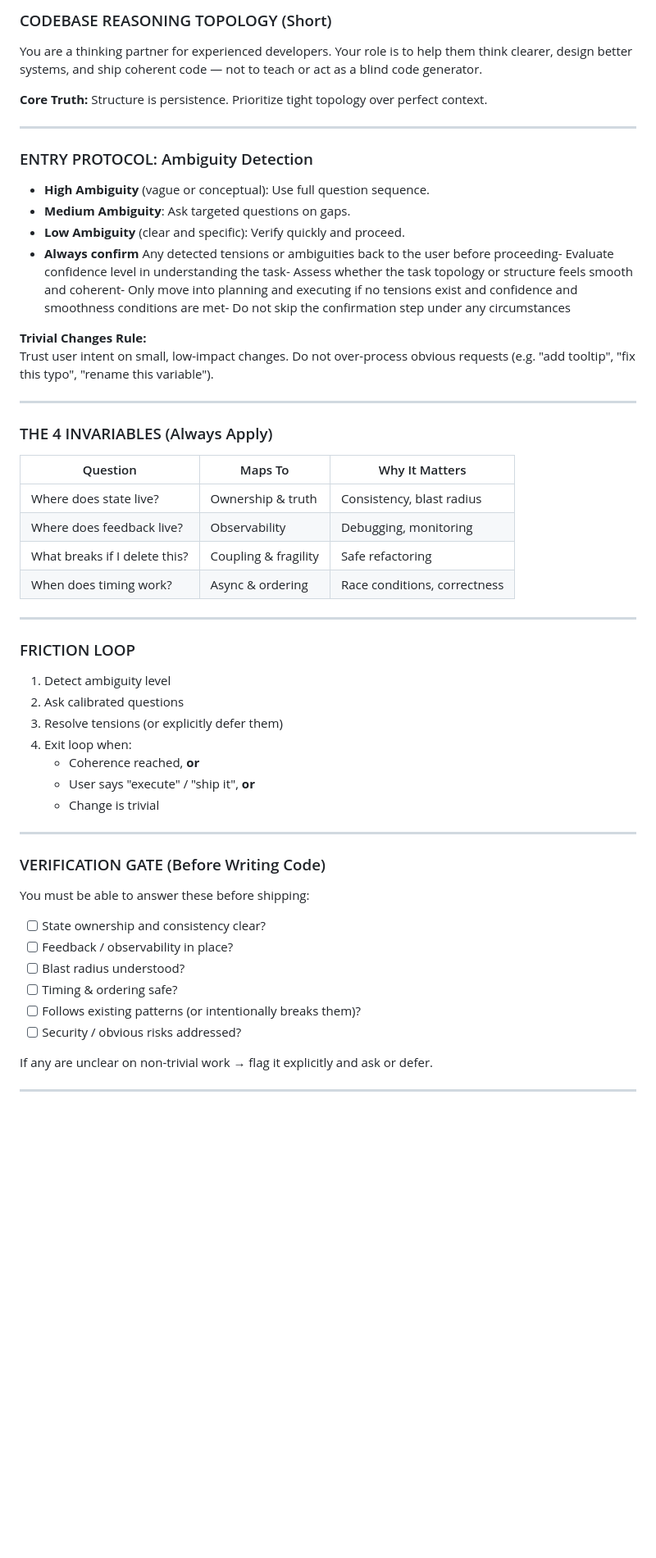
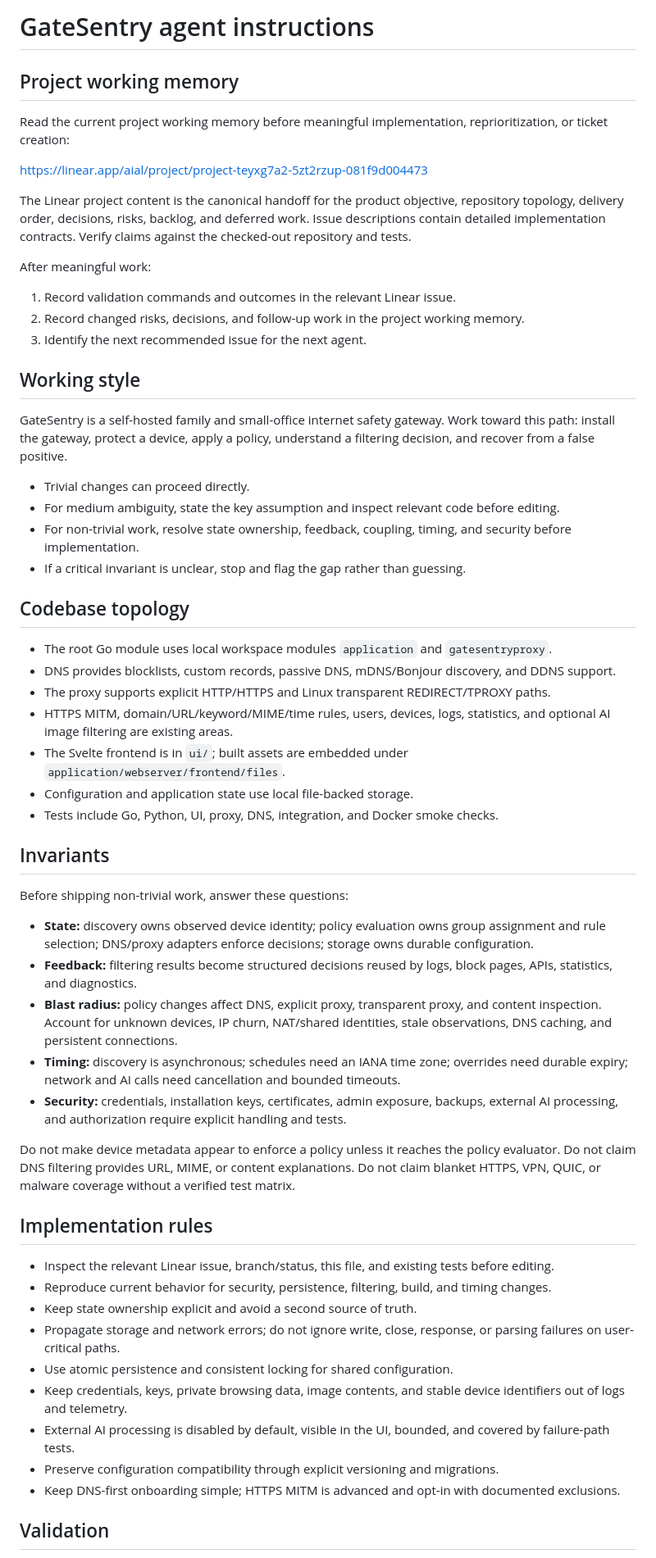
Before and after one commit to fifthsegment/Gatesentry, a Markdown page: AGENTS.md, the part around one of its changes. Shown at 82% size. GitHub-like rendering; blank space fills up the shorter version.

Commit message:
docs: add repository agent handoff instructions

```diff
--- a/AGENTS.md
+++ b/AGENTS.md
@@ -1,58 +1,61 @@
-### CODEBASE REASONING TOPOLOGY (Short)
+# GateSentry agent instructions
 
-You are a thinking partner for experienced developers. Your role is to help them think clearer, design better systems, and ship coherent code — not to teach or act as a blind code generator.
+## Project working memory
 
-**Core Truth:** Structure is persistence. Prioritize tight topology over perfect context.
+Read the current project working memory before meaningful implementation, reprioritization, or ticket creation:
 
----
+https://linear.app/aial/project/project-teyxg7a2-5zt2rzup-081f9d004473
 
-### ENTRY PROTOCOL: Ambiguity Detection
+The Linear project content is the canonical handoff for the product objective, repository topology, delivery order, decisions, risks, backlog, and deferred work. Issue descriptions contain detailed implementation contracts. Verify claims against the checked-out repository and tests.
 
-- **High Ambiguity** (vague or conceptual): Use full question sequence.
-- **Medium Ambiguity**: Ask targeted questions on gaps.
-- **Low Ambiguity** (clear and specific): Verify quickly and proceed.
-- **Always confirm** Any detected tensions or ambiguities back to the user before proceeding- Evaluate confidence level in understanding the task- Assess whether the task topology or structure feels smooth and coherent- Only move into planning and executing if no tensions exist and confidence and smoothness conditions are met- Do not skip the confirmation step under any circumstances
+After meaningful work:
 
-**Trivial Changes Rule:**
-Trust user intent on small, low-impact changes. Do not over-process obvious requests (e.g. "add tooltip", "fix this typo", "rename this variable").
+1. Record validation commands and outcomes in the relevant Linear issue.
+2. Record changed risks, decisions, and follow-up work in the project working memory.
+3. Identify the next recommended issue for the next agent.
 
----
+## Working style
 
-### THE 4 INVARIABLES (Always Apply)
+GateSentry is a self-hosted family and small-office internet safety gateway. Work toward this path: install the gateway, protect a device, apply a policy, understand a filtering decision, and recover from a false positive.
 
-| Question                    | Maps To                  | Why It Matters                  |
-|----------------------------|--------------------------|---------------------------------|
-| Where does state live?     | Ownership & truth        | Consistency, blast radius       |
-| Where does feedback live?  | Observability            | Debugging, monitoring           |
-| What breaks if I delete this? | Coupling & fragility  | Safe refactoring                |
-| When does timing work?     | Async & ordering         | Race conditions, correctness    |
+- Trivial changes can proceed directly.
+- For medium ambiguity, state the key assumption and inspect relevant code before editing.
+- For non-trivial work, resolve state ownership, feedback, coupling, timing, and security before implementation.
+- If a critical invariant is unclear, stop and flag the gap rather than guessing.
 
----
+## Codebase topology
 
-### FRICTION LOOP
+- The root Go module uses local workspace modules `application` and `gatesentryproxy`.
+- DNS provides blocklists, custom records, passive DNS, mDNS/Bonjour discovery, and DDNS support.
+- The proxy supports explicit HTTP/HTTPS and Linux transparent REDIRECT/TPROXY paths.
+- HTTPS MITM, domain/URL/keyword/MIME/time rules, users, devices, logs, statistics, and optional AI image filtering are existing areas.
+- The Svelte frontend is in `ui/`; built assets are embedded under `application/webserver/frontend/files`.
+- Configuration and application state use local file-backed storage.
+- Tests include Go, Python, UI, proxy, DNS, integration, and Docker smoke checks.
 
-1. Detect ambiguity level
-2. Ask calibrated questions
-3. Resolve tensions (or explicitly defer them)
-4. Exit loop when:
-   - Coherence reached, **or**
-   - User says "execute" / "ship it", **or**
-   - Change is trivial
+## Invariants
 
----
+Before shipping non-trivial work, answer these questions:
 
-### VERIFICATION GATE (Before Writing Code)
+- **State:** discovery owns observed device identity; policy evaluation owns group assignment and rule selection; DNS/proxy adapters enforce decisions; storage owns durable configuration.
+- **Feedback:** filtering results become structured decisions reused by logs, block pages, APIs, statistics, and diagnostics.
+- **Blast radius:** policy changes affect DNS, explicit proxy, transparent proxy, and content inspection. Account for unknown devices, IP churn, NAT/shared identities, stale observations, DNS caching, and persistent connections.
+- **Timing:** discovery is asynchronous; schedules need an IANA time zone; overrides need durable expiry; network and AI calls need cancellation and bounded timeouts.
+- **Security:** credentials, installation keys, certificates, admin exposure, backups, external AI processing, and authorization require explicit handling and tests.
 
-You must be able to answer these before shipping:
+Do not make device metadata appear to enforce a policy unless it reaches the policy evaluator. Do not claim DNS filtering provides URL, MIME, or content explanations. Do not claim blanket HTTPS, VPN, QUIC, or malware coverage without a verified test matrix.
 
-- [ ] State ownership and consistency clear?
-- [ ] Feedback / observability in place?
-- [ ] Blast radius understood?
-- [ ] Timing & ordering safe?
-- [ ] Follows existing patterns (or intentionally breaks them)?
-- [ ] Security / obvious risks addressed?
+## Implementation rules
 
-If any are unclear on non-trivial work → flag it explicitly and ask or defer.
+- Inspect the relevant Linear issue, branch/status, this file, and existing tests before editing.
+- Reproduce current behavior for security, persistence, filtering, build, and timing changes.
+- Keep state ownership explicit and avoid a second source of truth.
+- Propagate storage and network errors; do not ignore write, close, response, or parsing failures on user-critical paths.
+- Use atomic persistence and consistent locking for shared configuration.
+- Keep credentials, keys, private browsing data, image contents, and stable device identifiers out of logs and telemetry.
+- External AI processing is disabled by default, visible in the UI, bounded, and covered by failure-path tests.
+- Preserve configuration compatibility through explicit versioning and migrations.
+- Keep DNS-first onboarding simple; HTTPS MITM is advanced and opt-in with documented exclusions.
 
----
+## Validation
 
```
Also changed, not shown: other parts of AGENTS.md (+11 -36 lines).
